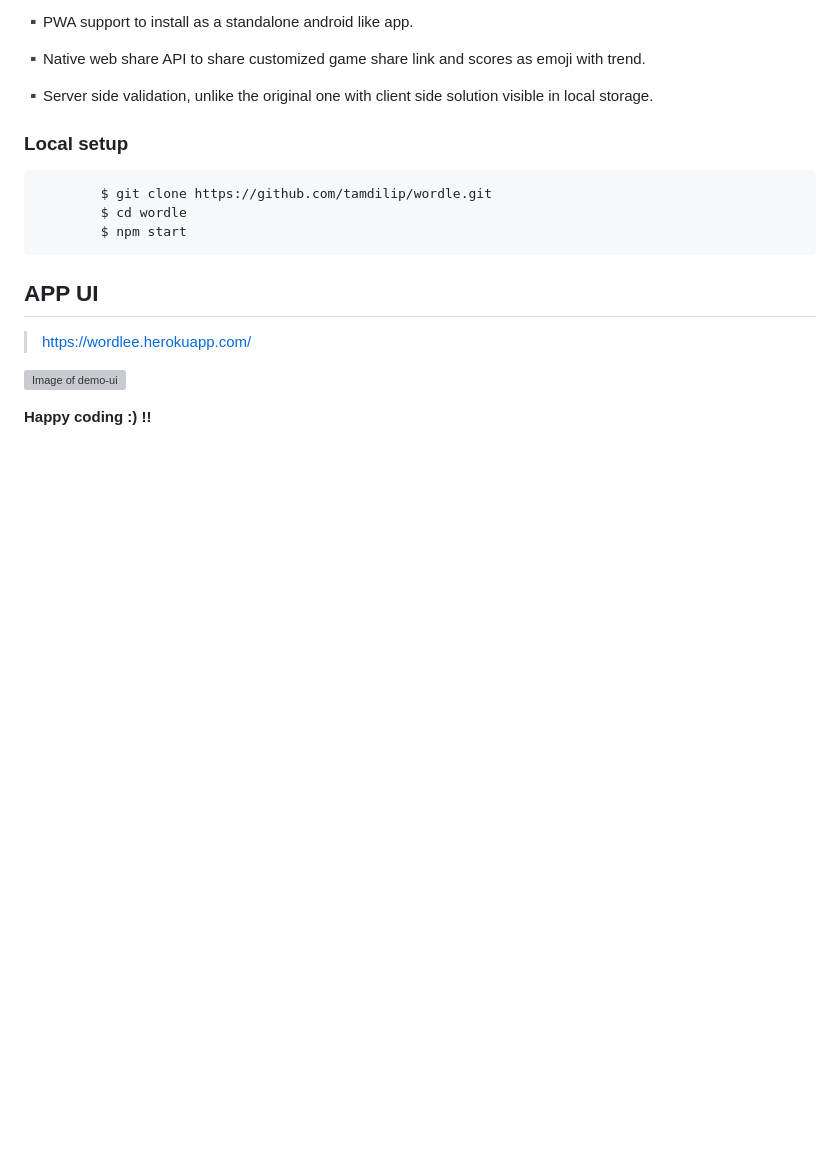
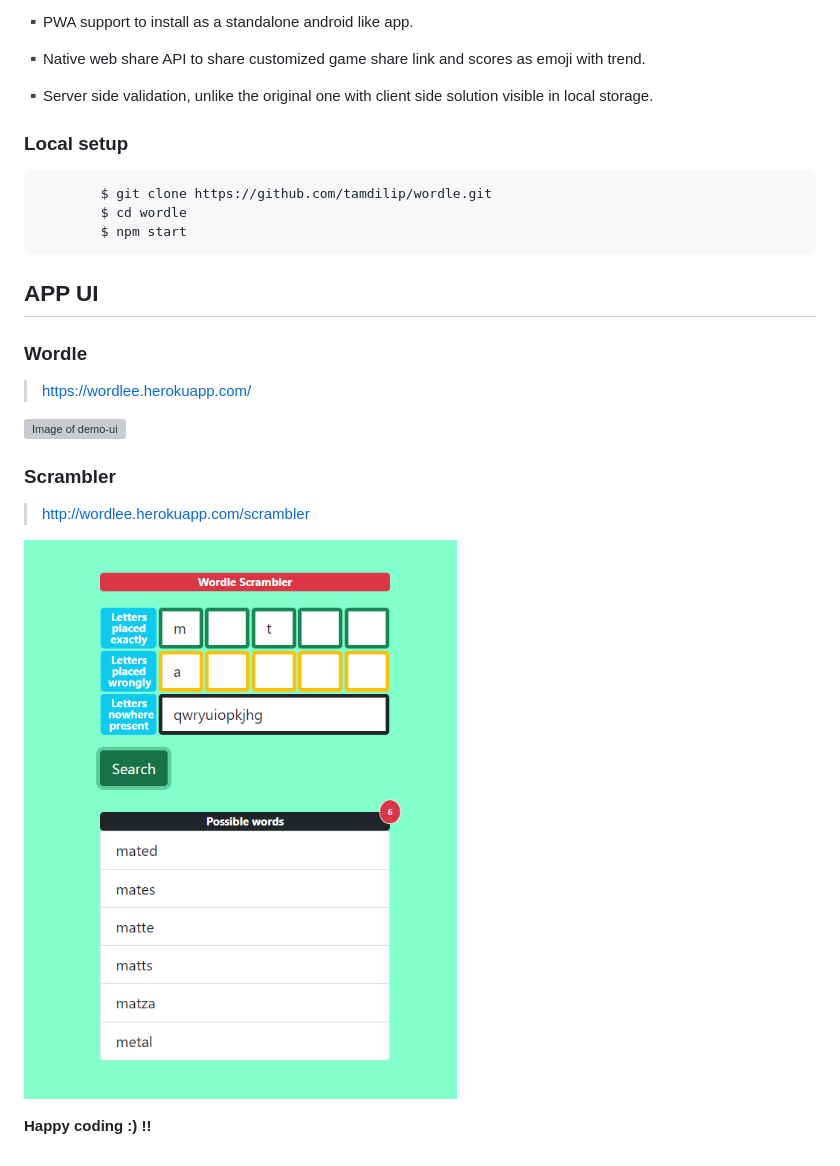
Before and after one commit to tamdilip/wordle, a Markdown page: README.md, the part around the change. Drawn GitHub-style; pictures changed too: public/images/docs/93_demo_scrambler.png (added); blank space fills up the shorter version; grey boxes are pictures that could not be loaded.

Commit message:
:construction: readme updated

````diff
--- a/README.md
+++ b/README.md
@@ -26,9 +26,16 @@ Inspired from Wordle app to built with additional options -
 ```
 
 ## APP UI
+
+### Wordle
 > https://wordlee.herokuapp.com/
 
 ![Image of demo-ui](https://raw.githubusercontent.com/tamdilip/wordle/main/public/images/docs/0_demo_pwa_collage.jpg)
 
+### Scrambler
+> http://wordlee.herokuapp.com/scrambler
+
+![Image of demo-scrambler-ui](https://raw.githubusercontent.com/tamdilip/wordle/main/public/images/docs/93_demo_scrambler.png)
+
 
 **Happy coding :) !!**
````
